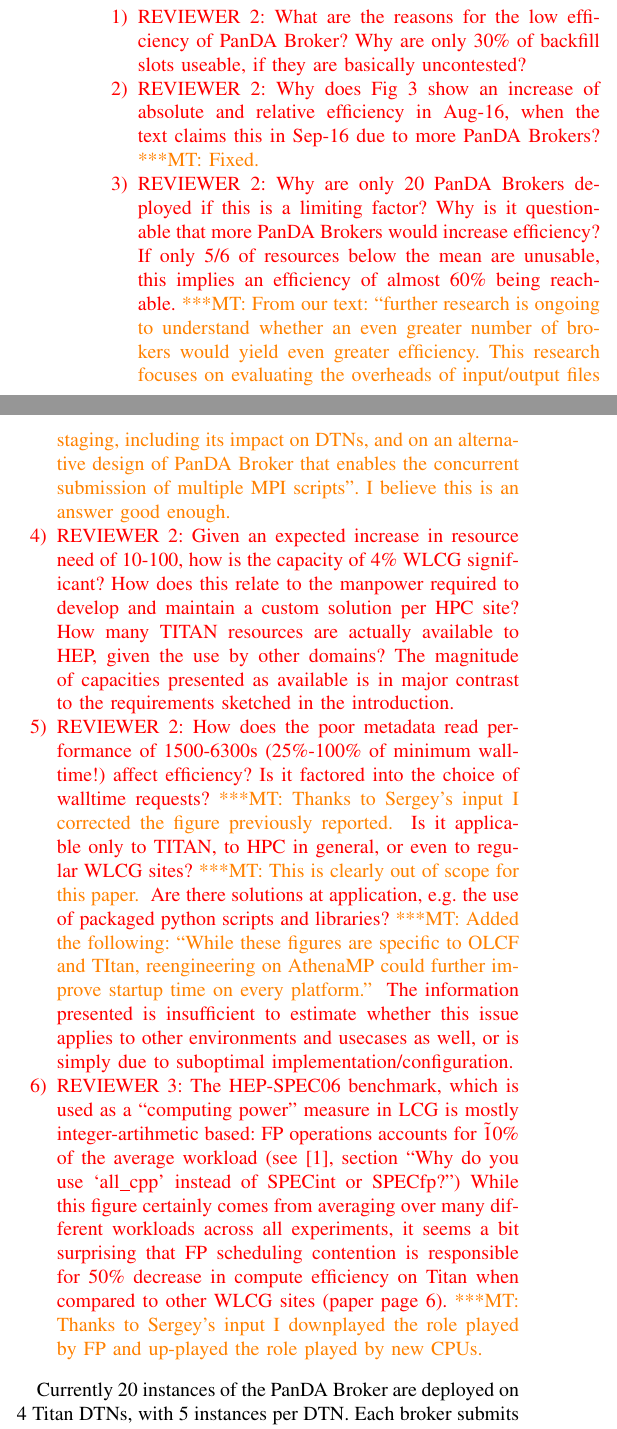
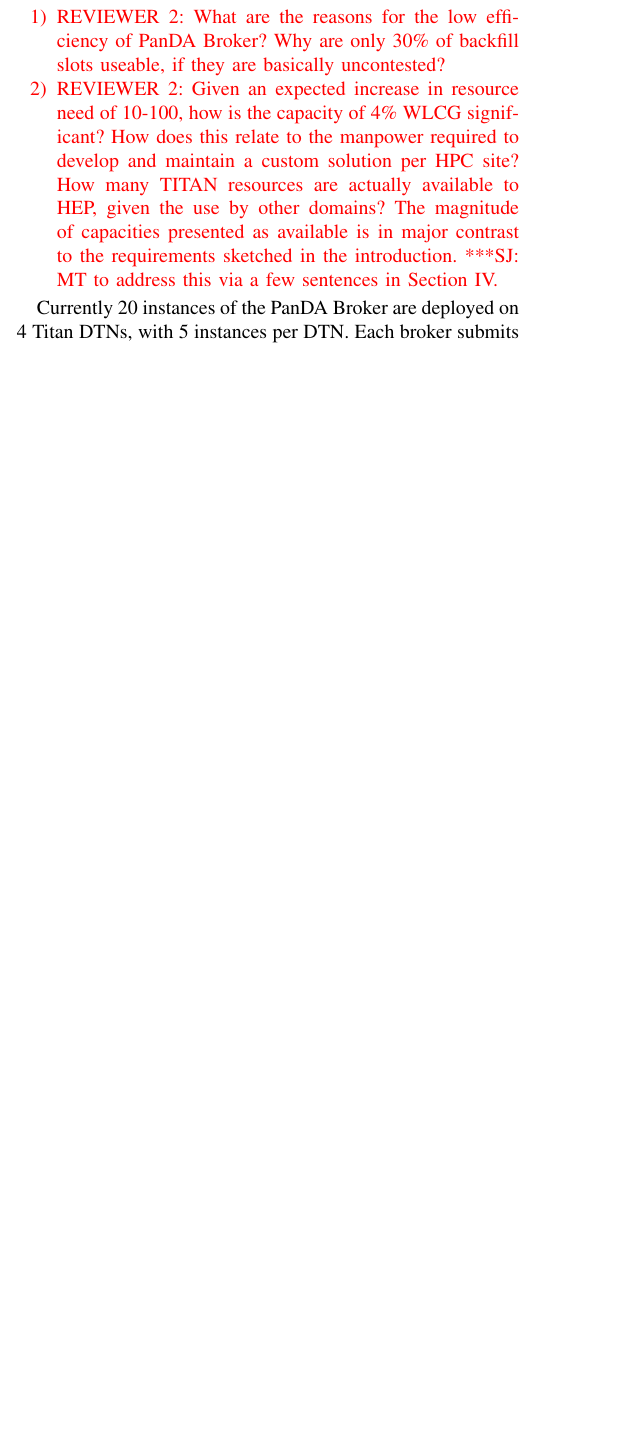
Before and after one commit to ATLAS-Titan/PanDA-WMS-paper, a LaTeX paper (paper.tex, which reads overall.tex): two parts of the columns of page 5 of 12 before the commit and part of one column of page 4 of 11 after it, the two joined at a grey line, cut so that both start at the same text, the shorter picture padded with empty space. Compiled offline with pdfLaTeX.

Commit message:
ongoing cleanup.

```diff
--- a/overall.tex
+++ b/overall.tex
@@ -7,52 +7,52 @@
     Broker? Why are only 30\% of backfill slots useable, if they are
     basically uncontested?
 
-    \item REVIEWER 2: Why does Fig 3 show an increase of absolute and
-    relative efficiency in Aug-16, when the text claims this in Sep-16 due to
-    more PanDA Brokers?\mtnote{Fixed.}
+    % \item REVIEWER 2: Why does Fig 3 show an increase of absolute and
+    % relative efficiency in Aug-16, when the text claims this in Sep-16 due to
+    % more PanDA Brokers?\mtnote{Fixed.}
 
-    \item REVIEWER 2: Why are only 20 PanDA Brokers deployed if this is a
-    limiting factor? Why is it questionable that more PanDA Brokers would
-    increase efficiency? If only 5/6 of resources below the mean are
-    unusable, this implies an efficiency of almost 60\% being
-    reachable.\mtnote{From our text: ``further research is ongoing to
-    understand whether an even greater number of brokers would yield even
-    greater efficiency. This research focuses on evaluating the overheads of
-    input/output files staging, including its impact on DTNs, and on an
-    alternative design of PanDA Broker that enables the concurrent submission
-    of multiple MPI scripts''. I believe this is an answer good enough.}
+    % \item REVIEWER 2: Why are only 20 PanDA Brokers deployed if this is a
+    % limiting factor? Why is it questionable that more PanDA Brokers would
+    % increase efficiency? If only 5/6 of resources below the mean are
+    % unusable, this implies an efficiency of almost 60\% being
+    % reachable.\mtnote{From our text: ``further research is ongoing to
+    % understand whether an even greater number of brokers would yield even
+    % greater efficiency. This research focuses on evaluating the overheads of
+    % input/output files staging, including its impact on DTNs, and on an
+    % alternative design of PanDA Broker that enables the concurrent submission
+    % of multiple MPI scripts''. I believe this is an answer good enough.}
 
     \item REVIEWER 2: Given an expected increase in resource need of 10-100,
     how is the capacity of 4\% WLCG significant? How does this relate to the
     manpower required to develop and maintain a custom solution per HPC site?
     How many TITAN resources are actually available to HEP, given the use by
     other domains? The magnitude of capacities presented as available is in
-    major contrast to the requirements sketched in the introduction.
+    major contrast to the requirements sketched in the introduction.\jhanote{MT to address this via a few sentences in Section IV.}
 
-    \item REVIEWER 2: How does the poor metadata read performance of
-    1500-6300s (25\%-100\% of minimum walltime!) affect efficiency? Is it
-    factored into the choice of walltime requests?\mtnote{Thanks to Sergey's
-    input I corrected the figure previously reported.} Is it applicable only
-    to TITAN, to HPC in general, or even to regular WLCG sites?\mtnote{This
-    is clearly out of scope for this paper.} Are there solutions at
-    application, e.g. the use of packaged python scripts and
-    libraries?\mtnote{Added the following: ``While these figures are specific
-    to OLCF and TItan, reengineering on AthenaMP could further improve
-    startup time on every platform.''} The information presented is
-    insufficient to estimate whether this issue applies to other environments
-    and usecases as well, or is simply due to suboptimal
-    implementation/configuration.
+    % \item REVIEWER 2: How does the poor metadata read performance of
+    % 1500-6300s (25\%-100\% of minimum walltime!) affect efficiency? Is it
+    % factored into the choice of walltime requests?\mtnote{Thanks to Sergey's
+    % input I corrected the figure previously reported.} Is it applicable only
+    % to TITAN, to HPC in general, or even to regular WLCG sites?\mtnote{This
+    % is clearly out of scope for this paper.} Are there solutions at
+    % application, e.g. the use of packaged python scripts and
+    % libraries?\mtnote{Added the following: ``While these figures are specific
+    % to OLCF and TItan, reengineering on AthenaMP could further improve
+    % startup time on every platform.''} The information presented is
+    % insufficient to estimate whether this issue applies to other environments
+    % and usecases as well, or is simply due to suboptimal
+    % implementation/configuration.
 
-    \item REVIEWER 3: The HEP-SPEC06 benchmark, which is used as a
-    ``computing power'' measure in LCG is mostly integer-artihmetic based: FP
-    operations accounts for \~10\% of the average workload (see [1], section
-    ``Why do you use `all\_cpp' instead of SPECint or SPECfp?'') While this
-    figure certainly comes from averaging over many different workloads
-    across all experiments, it seems a bit surprising that FP scheduling
-    contention is responsible for 50\% decrease in compute efficiency on
-    Titan when compared to other WLCG sites (paper page 6).\mtnote{Thanks to
-    Sergey's input I downplayed the role played by FP and up-played the role
-    played by new CPUs.}
+    % \item REVIEWER 3: The HEP-SPEC06 benchmark, which is used as a
+    % ``computing power'' measure in LCG is mostly integer-artihmetic based: FP
+    % operations accounts for \~10\% of the average workload (see [1], section
+    % ``Why do you use `all\_cpp' instead of SPECint or SPECfp?'') While this
+    % figure certainly comes from averaging over many different workloads
+    % across all experiments, it seems a bit surprising that FP scheduling
+    % contention is responsible for 50\% decrease in compute efficiency on
+    % Titan when compared to other WLCG sites (paper page 6).\mtnote{Thanks to
+    % Sergey's input I downplayed the role played by FP and up-played the role
+    % played by new CPUs.}
 \end{enumerate}
 \fi
 
```
Also changed, not shown: PandaEvolution.tex (+55 -55 lines).
